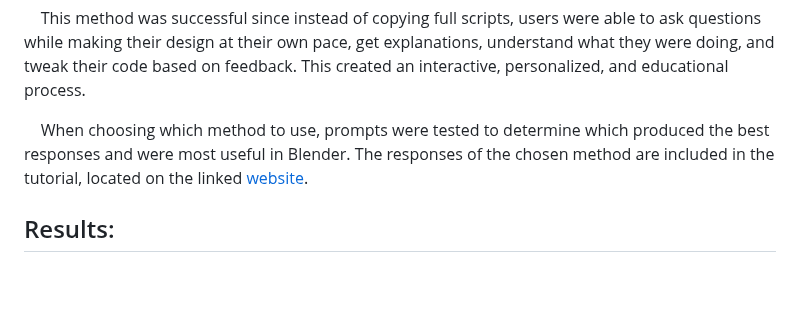
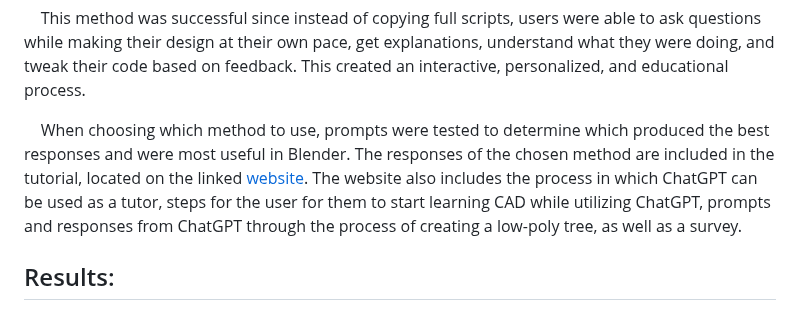
Before and after one commit to 1R-obo/AI-CAD-Project, a Markdown page: README.md, the part around the change. GitHub-like rendering; blank space fills up the shorter version.

```diff
--- a/README.md
+++ b/README.md
@@ -29,7 +29,7 @@
 
 &nbsp;&nbsp;&nbsp;&nbsp;This method was successful since instead of copying full scripts, users were able to ask questions while making their design at their own pace, get explanations, understand what they were doing, and tweak their code based on feedback. This created an interactive, personalized, and educational process.
 
-&nbsp;&nbsp;&nbsp;&nbsp;When choosing which method to use, prompts were tested to determine which produced the best responses and were most useful in Blender. The responses of the chosen method are included in the tutorial, located on the linked [website](https://1r-obo.github.io/AI-CAD-Project/).
+&nbsp;&nbsp;&nbsp;&nbsp;When choosing which method to use, prompts were tested to determine which produced the best responses and were most useful in Blender. The responses of the chosen method are included in the tutorial, located on the linked [website](https://1r-obo.github.io/AI-CAD-Project/). The website also includes the process in which ChatGPT can be used as a tutor, steps for the user for them to start learning CAD while utilizing ChatGPT, prompts and responses from ChatGPT through the process of creating a low-poly tree, as well as a survey.
 
 ## Results:
 &nbsp;&nbsp;&nbsp;&nbsp;A survey was distributed to participants. The data showed consistent improvement, with overall positive feedback regarding the tutorial as well as the experience of working with AI. The target goal for object-making time was 30 minutes or less, and every participant met the goal, with time ranging from 7 to 30 minutes. Most participants began with a self-assessed experience level of 1 from a scale of 1 through 5, and ended with a confidence level ranging 3 to 5 on a scale of 1 through 5. Responses indicated that the tutorial was helpful and provided a necessary starting point; without it, learning CAD would feel difficult and discouraging.
```
